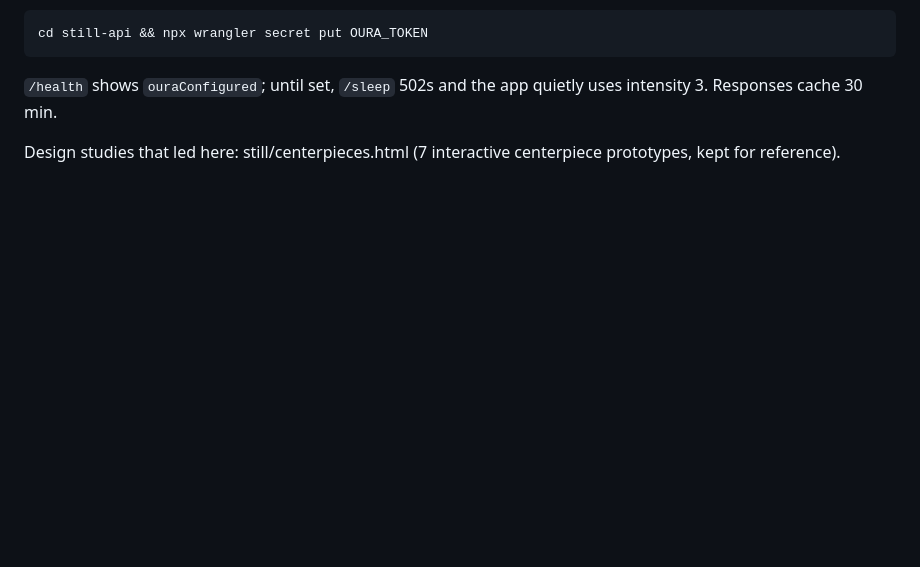
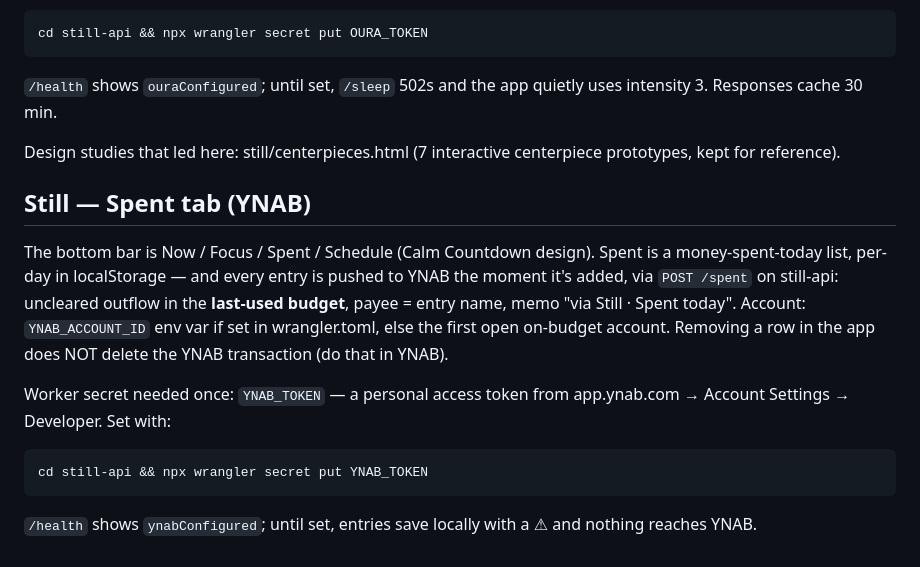
Before and after one commit to junyanboon/day-hub, a Markdown page: scripts/RUNBOOK.md, the part around the change. GitHub-like rendering; blank space fills up the shorter version.

Commit message:
RUNBOOK: document the Spent tab and YNAB_TOKEN setup
Co-Authored-By: Claude Fable 5 <noreply@anthropic.com>

```diff
--- a/scripts/RUNBOOK.md
+++ b/scripts/RUNBOOK.md
@@ -209,3 +209,21 @@ uses intensity 3. Responses cache 30 min.
 
 Design studies that led here: still/centerpieces.html (7 interactive
 centerpiece prototypes, kept for reference).
+
+## Still — Spent tab (YNAB)
+
+The bottom bar is Now / Focus / Spent / Schedule (Calm Countdown design).
+Spent is a money-spent-today list, per-day in localStorage — and every entry
+is pushed to YNAB the moment it's added, via `POST /spent` on still-api:
+uncleared outflow in the **last-used budget**, payee = entry name, memo
+"via Still · Spent today". Account: `YNAB_ACCOUNT_ID` env var if set in
+wrangler.toml, else the first open on-budget account. Removing a row in the
+app does NOT delete the YNAB transaction (do that in YNAB).
+
+Worker secret needed once: `YNAB_TOKEN` — a personal access token from
+app.ynab.com → Account Settings → Developer. Set with:
+
+    cd still-api && npx wrangler secret put YNAB_TOKEN
+
+`/health` shows `ynabConfigured`; until set, entries save locally with a ⚠︎
+and nothing reaches YNAB.
```
